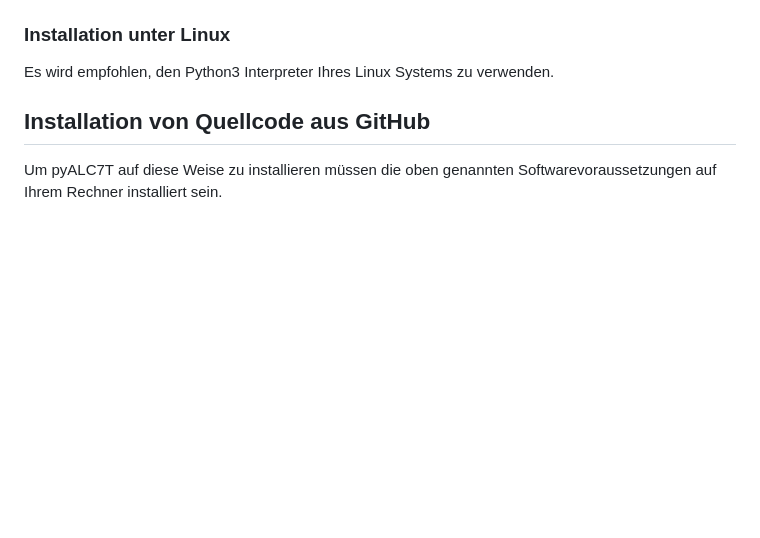
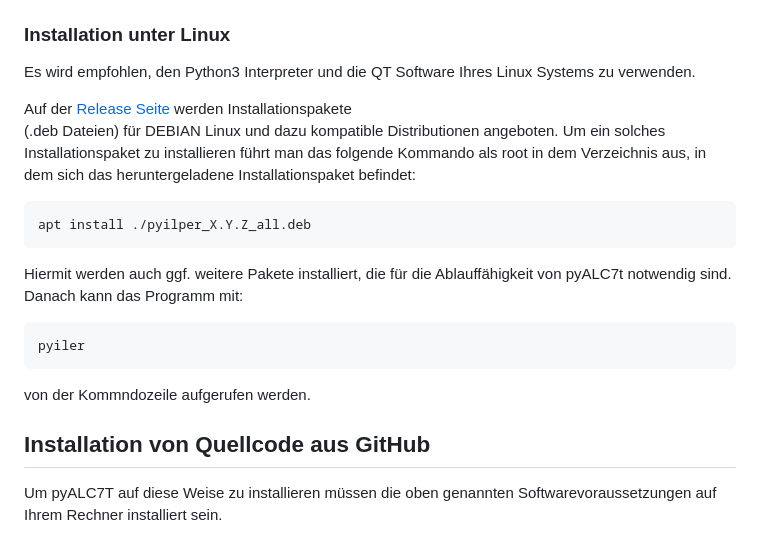
Before and after one commit to bug400/pyalc7t, a Markdown page: INSTALL.md, the part around the change. GitHub-like rendering; blank space fills up the shorter version.

Commit message:
doku update

```diff
--- a/INSTALL.md
+++ b/INSTALL.md
@@ -132,7 +132,23 @@ Sie können pyALC7T vom Desktop oder mit dem Finder aufrufen, indem Sie ein Star
 
 ### Installation unter Linux
 
-Es wird empfohlen, den Python3 Interpreter Ihres Linux Systems zu verwenden.
+Es wird empfohlen, den Python3 Interpreter und die QT Software Ihres Linux Systems zu verwenden.
+
+Auf der [Release Seite](https://github.com/bug400/pyalc7t/releases) werden Installationspakete
+(.deb Dateien) für DEBIAN Linux und dazu kompatible Distributionen angeboten.
+Um ein solches Installationspaket zu installieren führt man das folgende Kommando als root in dem
+Verzeichnis aus, in dem sich das heruntergeladene Installationspaket befindet:
+
+    apt install ./pyilper_X.Y.Z_all.deb
+
+Hiermit werden auch ggf. weitere Pakete installiert, die für die Ablauffähigkeit von pyALC7t notwendig sind.
+Danach kann das Programm mit:
+
+    pyiler
+
+von der Kommndozeile aufgerufen werden.
+
+
 
 ## Installation von Quellcode aus GitHub
 
```
